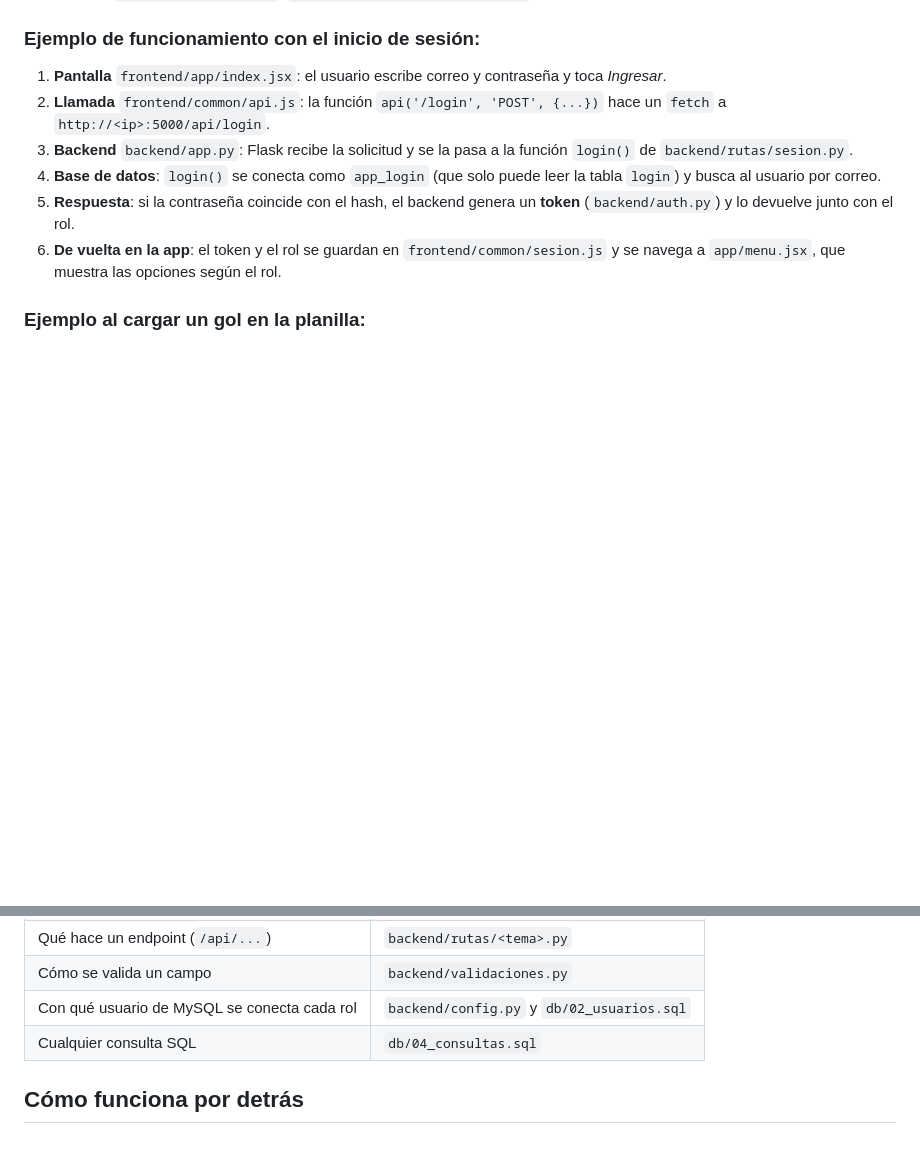
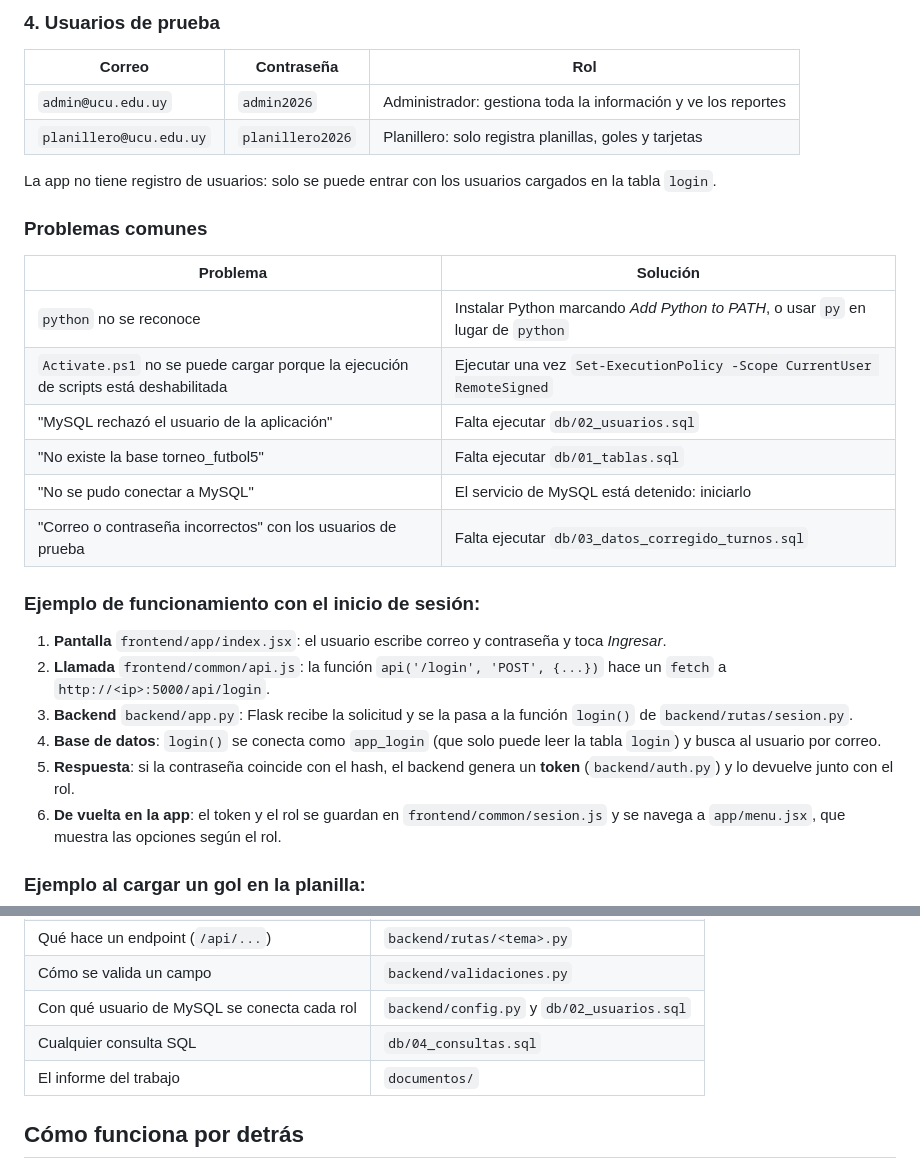
Before and after one commit to jjjoaco13/obligatorio-bases, a Markdown page: README.md, 2 parts joined by grey strips. Rendered like a GitHub page; blank space fills up the shorter version.

```diff
--- a/README.md
+++ b/README.md
@@ -35,3 +108,22 @@ Se instalan solas con `npm install`:
+### 4. Usuarios de prueba
+
+| Correo | Contraseña | Rol |
+|--------|------------|-----|
+| `admin@ucu.edu.uy` | `admin2026` | Administrador: gestiona toda la información y ve los reportes |
+| `planillero@ucu.edu.uy` | `planillero2026` | Planillero: solo registra planillas, goles y tarjetas |
+
+La app no tiene registro de usuarios: solo se puede entrar con los usuarios cargados en la tabla `login`.
+
+### Problemas comunes
+
+| Problema | Solución |
+|----------|----------|
+| `python` no se reconoce | Instalar Python marcando *Add Python to PATH*, o usar `py` en lugar de `python` |
+| `Activate.ps1` no se puede cargar porque la ejecución de scripts está deshabilitada | Ejecutar una vez `Set-ExecutionPolicy -Scope CurrentUser RemoteSigned` |
+| "MySQL rechazó el usuario de la aplicación" | Falta ejecutar `db/02_usuarios.sql` |
+| "No existe la base torneo_futbol5" | Falta ejecutar `db/01_tablas.sql` |
+| "No se pudo conectar a MySQL" | El servicio de MySQL está detenido: iniciarlo |
+| "Correo o contraseña incorrectos" con los usuarios de prueba | Falta ejecutar `db/03_datos_corregido_turnos.sql` |
 
 
 ### Ejemplo de funcionamiento con el inicio de sesión:
@@ -70,6 +162,7 @@ estar en la planilla.
 | Cómo se valida un campo                      | `backend/validaciones.py`               |
 | Con qué usuario de MySQL se conecta cada rol | `backend/config.py` y `db/02_usuarios.sql` |
 | Cualquier consulta SQL                       | `db/04_consultas.sql`                   |
+| El informe del trabajo                       | `documentos/`                           |
 
 ## Cómo funciona por detrás
 
```
Also changed, not shown: other parts of README.md (+73 -0 lines).
